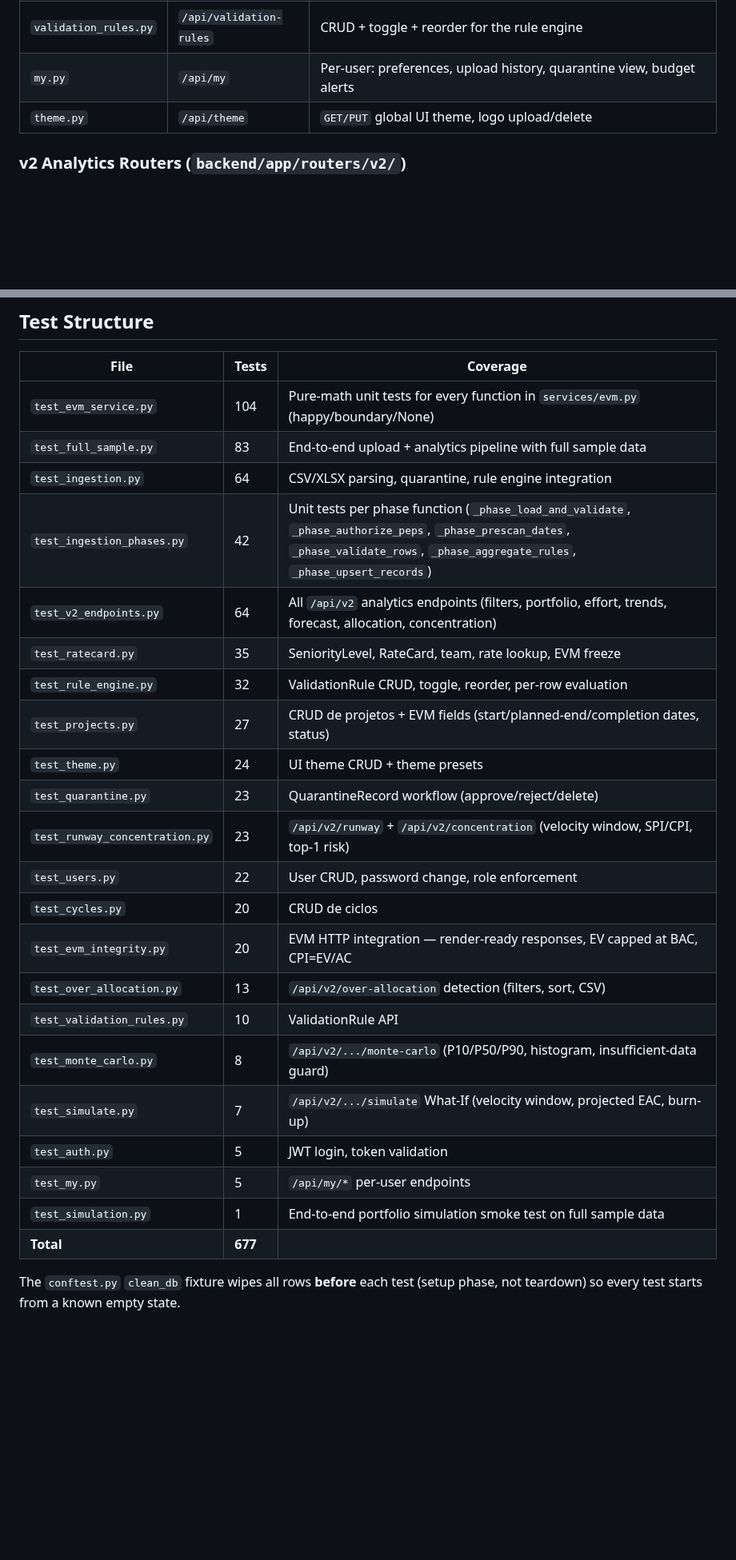
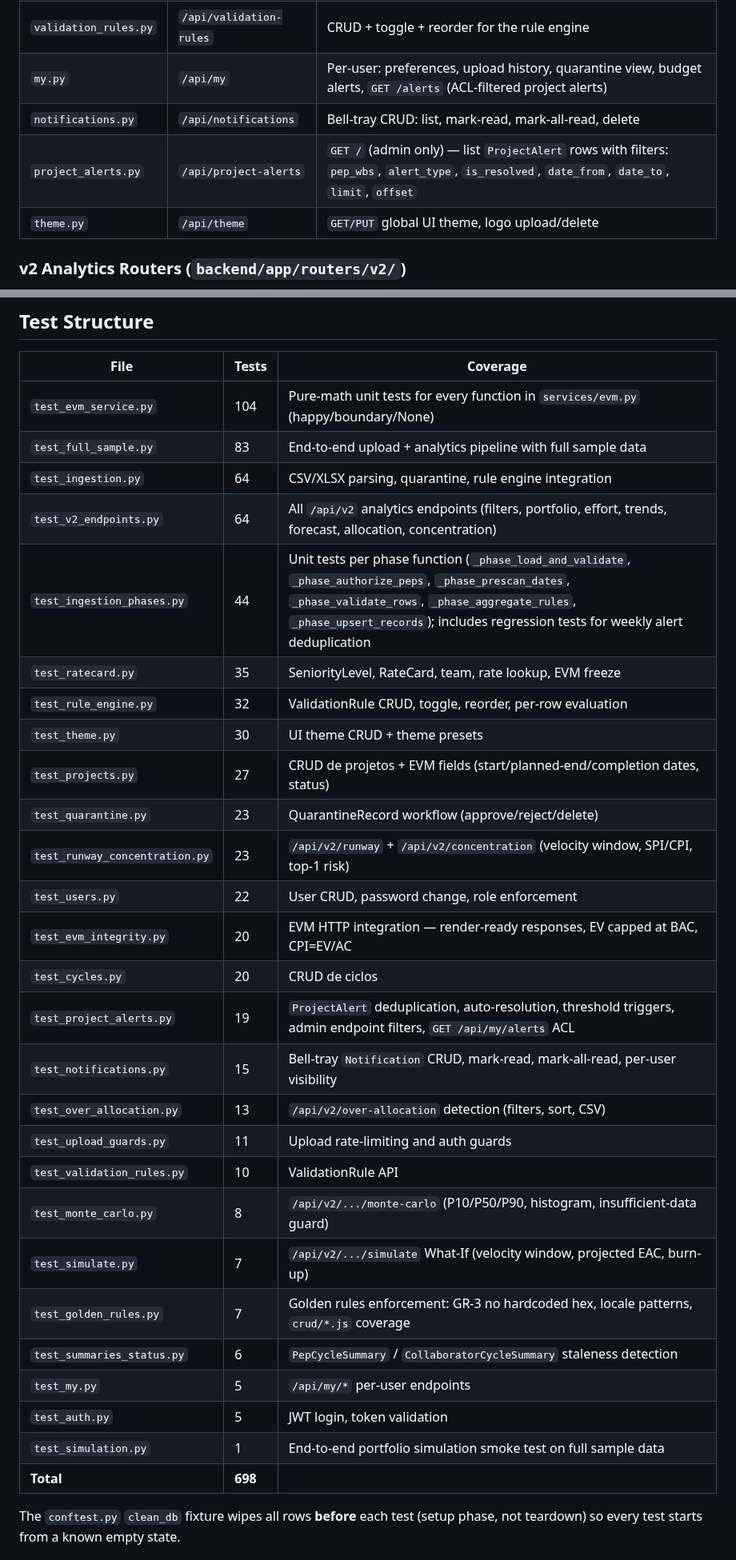
Before and after one commit to RtaSistemas/PMAS, a Markdown page: CLAUDE.md, 2 parts joined by grey strips. Shown at 80% size. Drawn GitHub-style; blank space fills up the shorter version.

```diff
--- a/CLAUDE.md
+++ b/CLAUDE.md
@@ -103,7 +105,9 @@ Generates ready-to-import CSVs in `amostras/`: `ciclos.csv` (29 monthly cycles J
 | `upload.py` | `/api` | `POST /upload-timesheet`, `GET /upload-history[/{id}]` |
 | `quarantine.py` | `/api/quarantine` | List, review, approve, reject, delete quarantine records (admin) |
 | `validation_rules.py` | `/api/validation-rules` | CRUD + toggle + reorder for the rule engine |
-| `my.py` | `/api/my` | Per-user: preferences, upload history, quarantine view, budget alerts |
+| `my.py` | `/api/my` | Per-user: preferences, upload history, quarantine view, budget alerts, `GET /alerts` (ACL-filtered project alerts) |
+| `notifications.py` | `/api/notifications` | Bell-tray CRUD: list, mark-read, mark-all-read, delete |
+| `project_alerts.py` | `/api/project-alerts` | `GET /` (admin only) — list `ProjectAlert` rows with filters: `pep_wbs`, `alert_type`, `is_resolved`, `date_from`, `date_to`, `limit`, `offset` |
 | `theme.py` | `/api/theme` | `GET/PUT` global UI theme, logo upload/delete |
 
 ### v2 Analytics Routers (`backend/app/routers/v2/`)
@@ -201,25 +205,30 @@ After the phases, `ingest_file()` persists `QuarantineRecord` rows, creates `Upl
 | `test_evm_service.py` | 104 | Pure-math unit tests for every function in `services/evm.py` (happy/boundary/None) |
 | `test_full_sample.py` | 83 | End-to-end upload + analytics pipeline with full sample data |
 | `test_ingestion.py` | 64 | CSV/XLSX parsing, quarantine, rule engine integration |
-| `test_ingestion_phases.py` | 42 | Unit tests per phase function (`_phase_load_and_validate`, `_phase_authorize_peps`, `_phase_prescan_dates`, `_phase_validate_rows`, `_phase_aggregate_rules`, `_phase_upsert_records`) |
 | `test_v2_endpoints.py` | 64 | All `/api/v2` analytics endpoints (filters, portfolio, effort, trends, forecast, allocation, concentration) |
+| `test_ingestion_phases.py` | 44 | Unit tests per phase function (`_phase_load_and_validate`, `_phase_authorize_peps`, `_phase_prescan_dates`, `_phase_validate_rows`, `_phase_aggregate_rules`, `_phase_upsert_records`); includes regression tests for weekly alert deduplication |
 | `test_ratecard.py` | 35 | SeniorityLevel, RateCard, team, rate lookup, EVM freeze |
 | `test_rule_engine.py` | 32 | ValidationRule CRUD, toggle, reorder, per-row evaluation |
+| `test_theme.py` | 30 | UI theme CRUD + theme presets |
 | `test_projects.py` | 27 | CRUD de projetos + EVM fields (start/planned-end/completion dates, status) |
-| `test_theme.py` | 24 | UI theme CRUD + theme presets |
 | `test_quarantine.py` | 23 | QuarantineRecord workflow (approve/reject/delete) |
 | `test_runway_concentration.py` | 23 | `/api/v2/runway` + `/api/v2/concentration` (velocity window, SPI/CPI, top-1 risk) |
 | `test_users.py` | 22 | User CRUD, password change, role enforcement |
+| `test_evm_integrity.py` | 20 | EVM HTTP integration — render-ready responses, EV capped at BAC, CPI=EV/AC |
 | `test_cycles.py` | 20 | CRUD de ciclos |
-| `test_evm_integrity.py` | 20 | EVM HTTP integration — render-ready responses, EV capped at BAC, CPI=EV/AC |
+| `test_project_alerts.py` | 19 | `ProjectAlert` deduplication, auto-resolution, threshold triggers, admin endpoint filters, `GET /api/my/alerts` ACL |
+| `test_notifications.py` | 15 | Bell-tray `Notification` CRUD, mark-read, mark-all-read, per-user visibility |
 | `test_over_allocation.py` | 13 | `/api/v2/over-allocation` detection (filters, sort, CSV) |
+| `test_upload_guards.py` | 11 | Upload rate-limiting and auth guards |
 | `test_validation_rules.py` | 10 | ValidationRule API |
 | `test_monte_carlo.py` | 8 | `/api/v2/.../monte-carlo` (P10/P50/P90, histogram, insufficient-data guard) |
 | `test_simulate.py` | 7 | `/api/v2/.../simulate` What-If (velocity window, projected EAC, burn-up) |
+| `test_golden_rules.py` | 7 | Golden rules enforcement: GR-3 no hardcoded hex, locale patterns, `crud/*.js` coverage |
+| `test_summaries_status.py` | 6 | `PepCycleSummary` / `CollaboratorCycleSummary` staleness detection |
+| `test_my.py` | 5 | `/api/my/*` per-user endpoints |
 | `test_auth.py` | 5 | JWT login, token validation |
-| `test_my.py` | 5 | `/api/my/*` per-user endpoints |
 | `test_simulation.py` | 1 | End-to-end portfolio simulation smoke test on full sample data |
-| **Total** | **677** | |
+| **Total** | **698** | |
 
 The `conftest.py` `clean_db` fixture wipes all rows **before** each test (setup phase, not teardown) so every test starts from a known empty state.
 
```
Also changed, not shown: other parts of CLAUDE.md (+12 -10 lines), docs/MASTER-AUDIT.md (+28 -27 lines).
